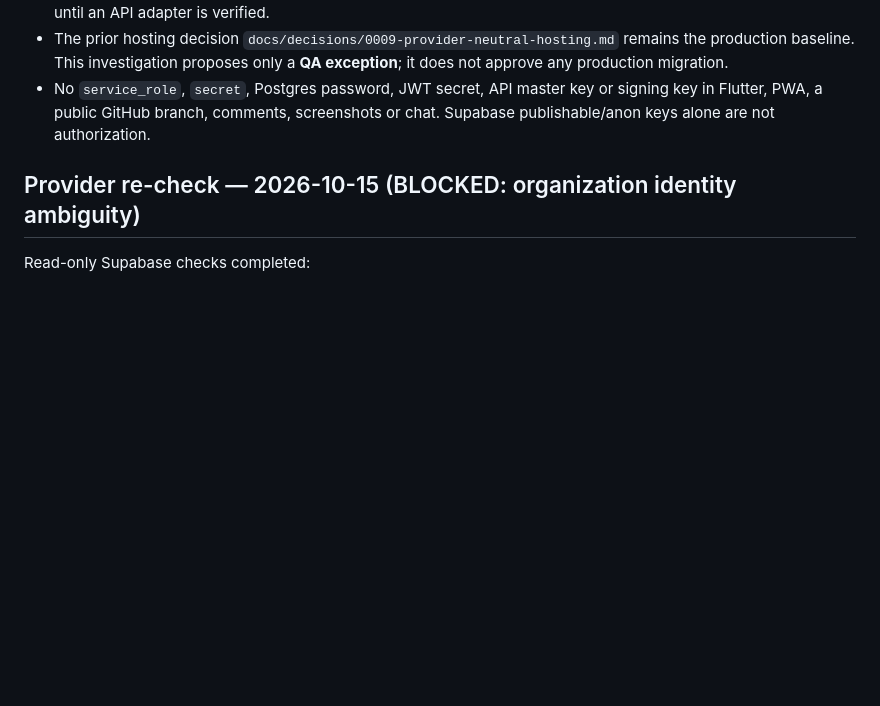
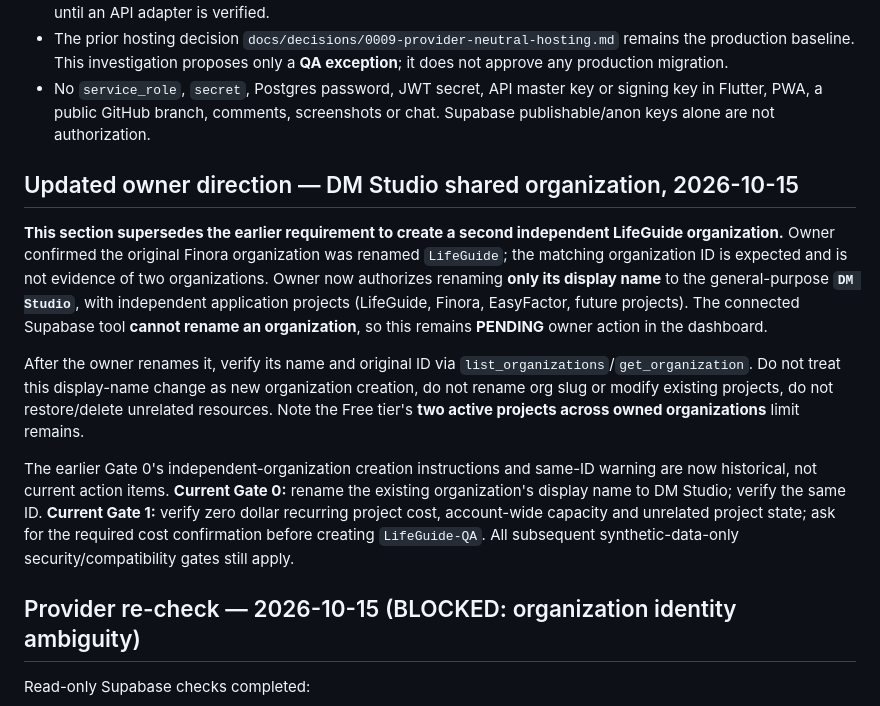
Before and after one commit to davoodmehraban89/LifeMate, a Markdown page: docs/operations/SUPABASE_QA_BOOTSTRAP.md, the part around the change. Rendered like a GitHub page; blank space fills up the shorter version.

Commit message:
docs: record DM Studio organization naming decision as pending

```diff
--- a/docs/operations/SUPABASE_QA_BOOTSTRAP.md
+++ b/docs/operations/SUPABASE_QA_BOOTSTRAP.md
@@ -17,6 +17,14 @@ Proof of an **online synthetic-data-only** vertical slice for one child and two
 - The existing application uses Node/Express + native Argon2 + PostgreSQL. **Supabase provides managed Postgres/Auth/Edge Functions, not a drop-in always-on Express host**; do not switch Flutter URLs to Supabase until an API adapter is verified.
 - The prior hosting decision `docs/decisions/0009-provider-neutral-hosting.md` remains the production baseline. This investigation proposes only a **QA exception**; it does not approve any production migration.
 - No `service_role`, `secret`, Postgres password, JWT secret, API master key or signing key in Flutter, PWA, a public GitHub branch, comments, screenshots or chat. Supabase publishable/anon keys alone are not authorization.
+
+## Updated owner direction — DM Studio shared organization, 2026-10-15
+
+**This section supersedes the earlier requirement to create a second independent LifeGuide organization.** Owner confirmed the original Finora organization was renamed `LifeGuide`; the matching organization ID is expected and is not evidence of two organizations. Owner now authorizes renaming **only its display name** to the general-purpose **`DM Studio`**, with independent application projects (LifeGuide, Finora, EasyFactor, future projects). The connected Supabase tool **cannot rename an organization**, so this remains **PENDING** owner action in the dashboard.
+
+After the owner renames it, verify its name and original ID via `list_organizations`/`get_organization`. Do not treat this display-name change as new organization creation, do not rename org slug or modify existing projects, do not restore/delete unrelated resources. Note the Free tier's **two active projects across owned organizations** limit remains.
+
+The earlier Gate 0's independent-organization creation instructions and same-ID warning are now historical, not current action items. **Current Gate 0:** rename the existing organization's display name to DM Studio; verify the same ID. **Current Gate 1:** verify zero dollar recurring project cost, account-wide capacity and unrelated project state; ask for the required cost confirmation before creating `LifeGuide-QA`. All subsequent synthetic-data-only security/compatibility gates still apply.
 
 ## Provider re-check — 2026-10-15 (BLOCKED: organization identity ambiguity)
 
```
